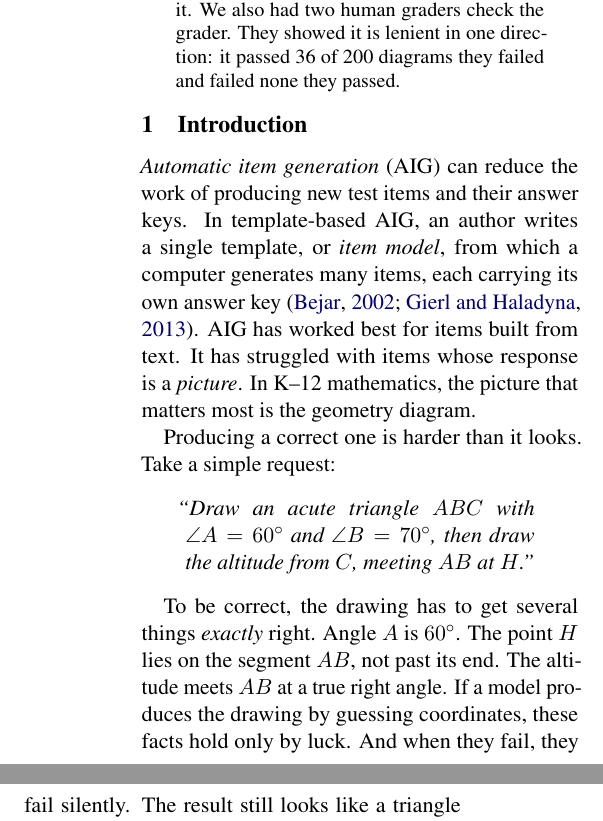
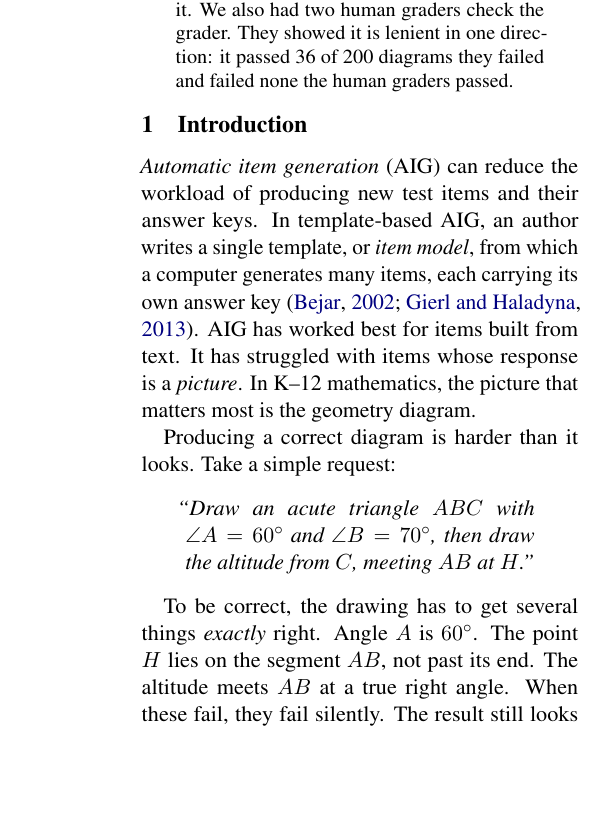
Before and after one commit to RenaissancePhilanthropy/geometry-diagram-generator, a LaTeX paper (paper-ncme/main.tex, which reads paper-ncme/abstract.tex, paper-ncme/sections/01_motivation.tex): two parts of the columns of page 1 of 7 before the commit and part of one column of page 1 of 7 after it, the two joined at a grey line, cut so that both start at the same text, the shorter picture padded with empty space. Compiled offline with pdfLaTeX.

Commit message:
NCME paper: Mei's edits (workload, correct diagram, human graders); 'only by luck' sentence removed
Co-Authored-By: Claude Fable 5.1 <noreply@anthropic.com>
Claude-Session: https://claude.ai/code/session_016LAZ5UGFEoRFZ3Et3c8r13

```diff
--- a/paper-ncme/abstract.tex
+++ b/paper-ncme/abstract.tex
@@ -9,5 +9,5 @@ an answer key by hand. We tested this on 600 benchmark prompts across six
 models and found that structured generation raised pass rates for every model
 that could run it. We also had two human graders check the grader. They showed
 it is lenient in one direction: it passed 36 of 200 diagrams they failed and
-failed none they passed.
+failed none the human graders passed.
 \end{abstract}
--- a/paper-ncme/sections/01_motivation.tex
+++ b/paper-ncme/sections/01_motivation.tex
@@ -1,15 +1,15 @@
 \section{Introduction}
 \label{sec:motivation}
 
-\emph{Automatic item generation} (AIG) can reduce the work of producing new test items and their answer keys. In template-based AIG, an author writes a single template, or \emph{item model}, from which a computer generates many items, each carrying its own answer key \citep{bejar2002generative,gierl2013aig}. AIG has worked best for items built from text. It has struggled with items whose response is a \emph{picture}. In K--12 mathematics, the picture that matters most is the geometry diagram.
+\emph{Automatic item generation} (AIG) can reduce the workload of producing new test items and their answer keys. In template-based AIG, an author writes a single template, or \emph{item model}, from which a computer generates many items, each carrying its own answer key \citep{bejar2002generative,gierl2013aig}. AIG has worked best for items built from text. It has struggled with items whose response is a \emph{picture}. In K--12 mathematics, the picture that matters most is the geometry diagram.
 
-Producing a correct one is harder than it looks. Take a simple request:
+Producing a correct diagram is harder than it looks. Take a simple request:
 
 \begin{quote}
 \emph{``Draw an acute triangle $ABC$ with $\angle A = 60^\circ$ and $\angle B = 70^\circ$, then draw the altitude from $C$, meeting $AB$ at $H$.''}
 \end{quote}
 
-To be correct, the drawing has to get several things \emph{exactly} right. Angle $A$ is $60^\circ$. The point $H$ lies on the segment $AB$, not past its end. The altitude meets $AB$ at a true right angle. If a model produces the drawing by guessing coordinates, these facts hold only by luck. And when they fail, they fail silently. The result still looks like a triangle with a line through it, even if that right angle is really $88^\circ$ or the foot of the altitude slipped just past $B$.
+To be correct, the drawing has to get several things \emph{exactly} right. Angle $A$ is $60^\circ$. The point $H$ lies on the segment $AB$, not past its end. The altitude meets $AB$ at a true right angle. When these fail, they fail silently. The result still looks like a triangle with a line through it, even if that right angle is really $88^\circ$ or the foot of the altitude slipped just past $B$.
 
 The same exactness makes such diagrams hard to score. Most geometry benchmarks run the task backwards. They show the model a finished diagram and ask a question about it \citep{lu2021intergps,lu2024mathvista}. They do not ask whether a model can \emph{produce} a correct figure. The benchmarks that do score generated pictures were built for everyday images. They rely on an AI ``judge'' that looks at the output \citep{huang2025t2icompbenchpp,wang2025genexam}. A judge can say a shape \emph{looks like} a right triangle. It cannot certify that an angle is exactly $90^\circ$. For geometry diagrams, then, neither making the item nor scoring it comes for free.
 
```
Also changed, not shown: paper-ncme/PAPER_DRAFT.md (+4 -4 lines).
